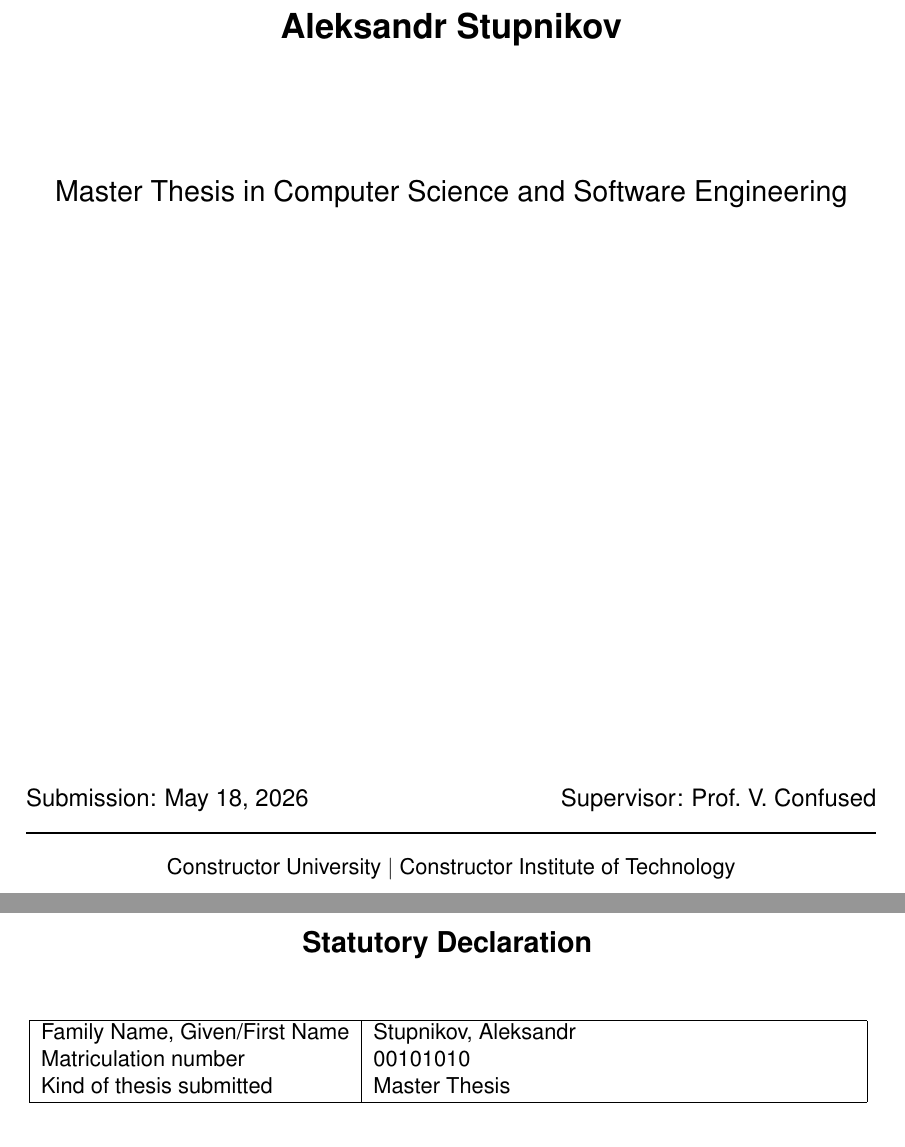
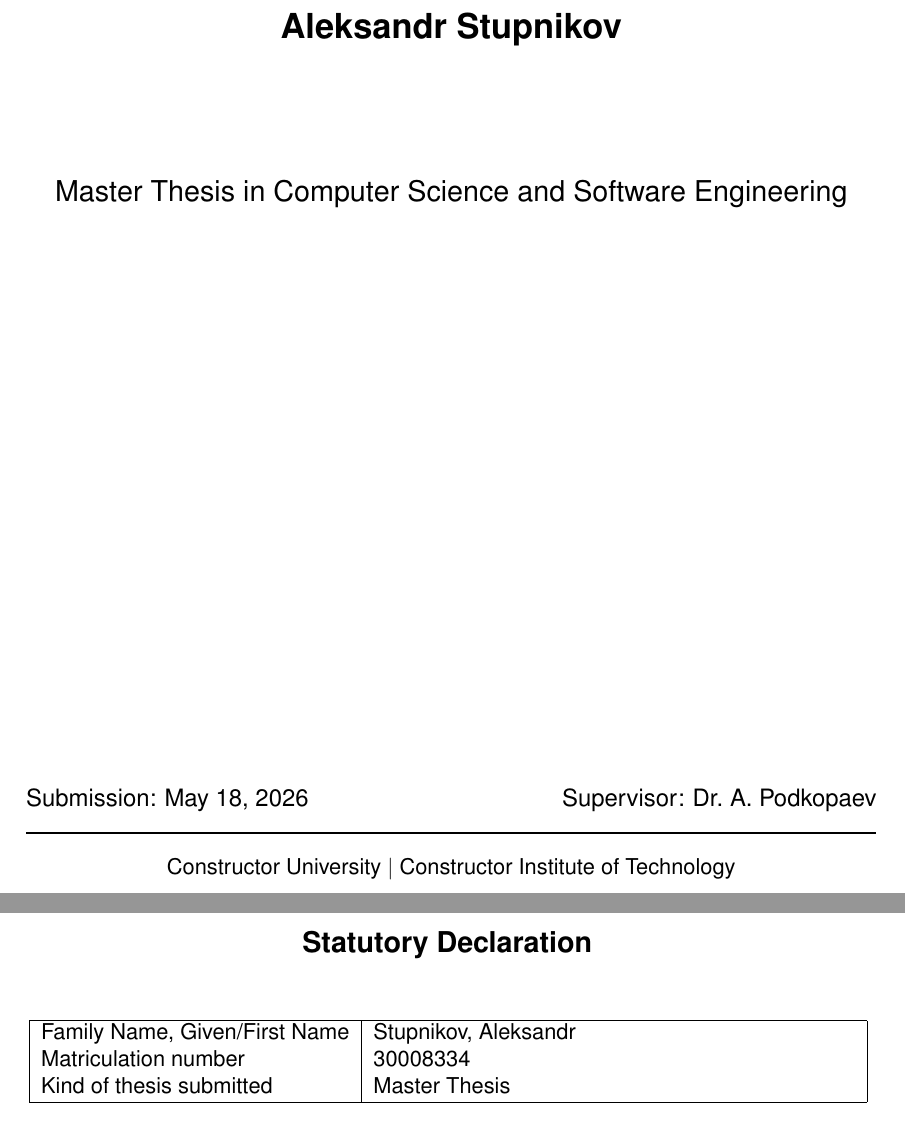
Before and after one commit to enotvtapke/kotlin-remote-paper, a LaTeX document (kotlin-remote.tex): two parts of pages 1 and 2 of 43, joined at a grey line, cut so that both start at the same text. Compiled offline with pdfLaTeX.

Commit message:
Rename files. Update pdf

```diff
--- a/msc-sample.tex
+++ b/kotlin-remote.tex
@@ -25,10 +25,10 @@
 
 \newcommand{\mylastname}{Stupnikov}
 \newcommand{\myfirstname}{Aleksandr}
-\newcommand{\mynumber}{00101010}
+\newcommand{\mynumber}{30008334}
 \newcommand{\myname}{\myfirstname{} \mylastname{}}
 \newcommand{\mytitle}{Lightweight RPC for Kotlin Multiplatform}
-\newcommand{\mysupervisor}{Prof.~V.~Confused}
+\newcommand{\mysupervisor}{Dr.~A.~Podkopaev}
 
 %% My commands
 \newcommand{\term}[1]{\textit{#1}}
@@ -44,7 +44,7 @@
   linkcolor = {blue}
 }
 
-\addbibresource{msc-sample.bib}
+\addbibresource{kotlin-remote.bib}
 
 \begin{document}
 \pagenumbering{roman}
```
Also changed, not shown: kotlin-remote.bib (renamed from msc-sample.bib), kotlin-remote.pdf (added), msc-plot.pdf (deleted), msc-sample.pdf (deleted).
